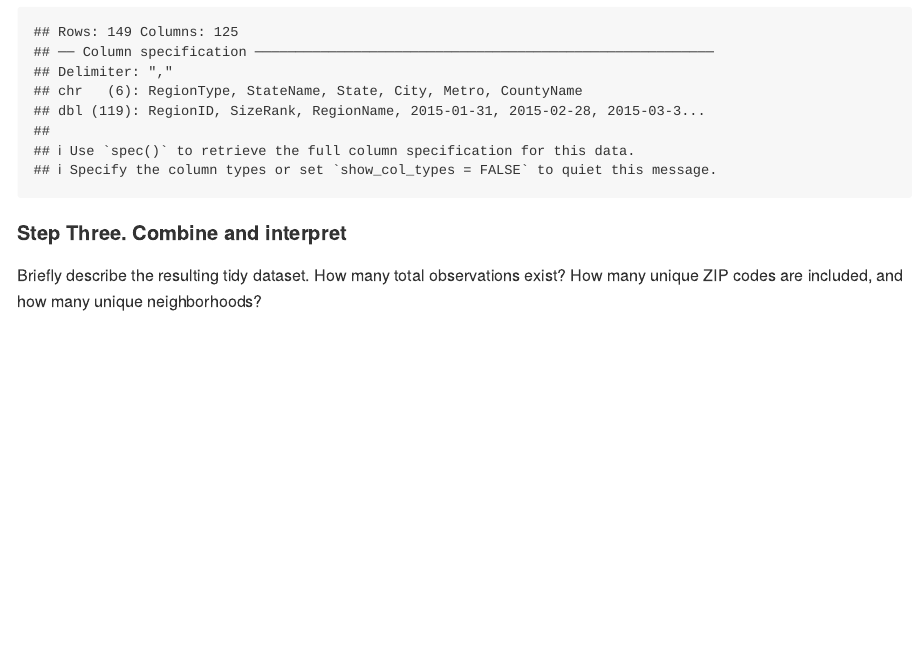
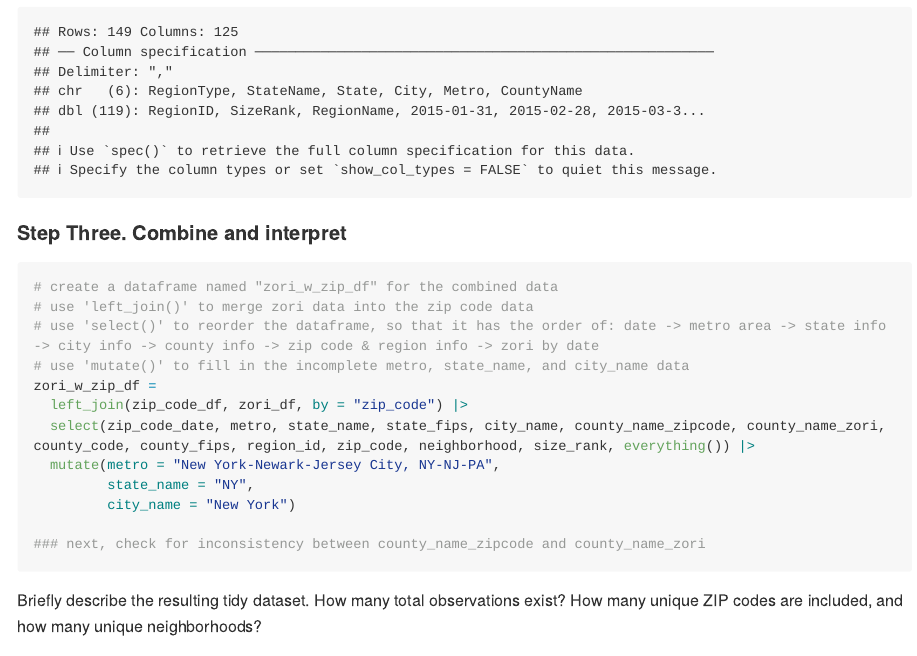
Before and after one commit to Sssam1/p8105_hw2_xh2601, an R Markdown document (p8105_hw2_xh2601.Rmd): the page in a window 1100 px wide, from 8380 px down. The pictures show the output file p8105_hw2_xh2601.md that the author committed with the source, drawn offline in the style of GitHub; long lines of code are wrapped.

Commit message:
Problem 3 - Step 3 - Part 1. combine two datasets

````diff
--- a/p8105_hw2_xh2601.Rmd
+++ b/p8105_hw2_xh2601.Rmd
@@ -350,14 +350,31 @@ zori_df =
   select(metro, state_name, city_name, county_name_zori, zip_code, region_id, size_rank, everything())
 ```
 
+#### Step Three. Combine and interpret
 
-#### Step Three. Combine and interpret
+```{r}
+# create a dataframe named "zori_w_zip_df" for the combined data
+# use 'left_join()' to merge zori data into the zip code data
+# use 'select()' to reorder the dataframe, so that it has the order of: date -> metro area -> state info -> city info -> county info -> zip code & region info -> zori by date
+# use 'mutate()' to fill in the incomplete metro, state_name, and city_name data
+zori_w_zip_df =
+  left_join(zip_code_df, zori_df, by = "zip_code") |>
+  select(zip_code_date, metro, state_name, state_fips, city_name, county_name_zipcode, county_name_zori, county_code, county_fips, region_id, zip_code, neighborhood, size_rank, everything()) |>
+  mutate(metro = "New York-Newark-Jersey City, NY-NJ-PA",
+         state_name = "NY",
+         city_name = "New York")
+
+### next, check for inconsistency between county_name_zipcode and county_name_zori
+```
+
+
 
 Briefly describe the resulting tidy dataset.
 How many total observations exist?
 How many unique ZIP codes are included, and how many unique neighborhoods?
 
-Which ZIP codes appear in the ZIP code dataset but not in the Zillow Rental Price dataset? Using a few illustrative examples discuss why these ZIP codes might be excluded from the Zillow dataset.
+Which ZIP codes appear in the ZIP code dataset but not in the Zillow Rental Price dataset?
+Using a few illustrative examples discuss why these ZIP codes might be excluded from the Zillow dataset.
 
 For all available ZIP codes, compare rental prices in January 2021 to prices in January 2020.
 Make a table that shows the 10 ZIP codes (along with the borough and neighborhood) with largest drop in price from January 2020 to 2021.
````
Also changed, not shown: p8105_hw2_xh2601.md.
